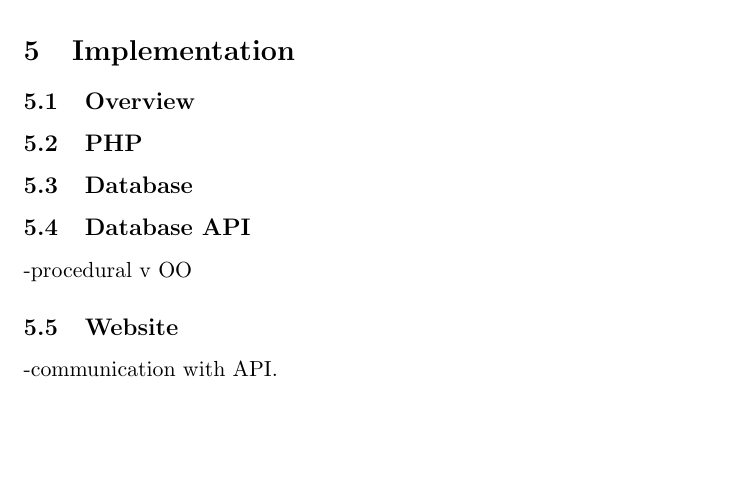
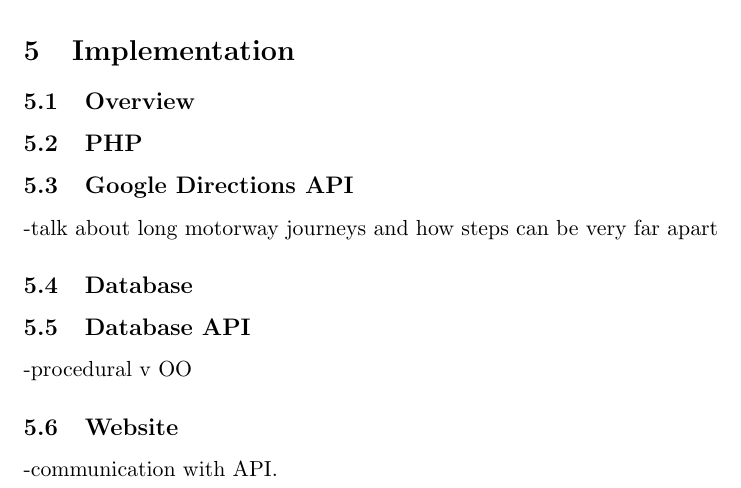
Before and after one commit to alexroan/MajorProjectDocs, a LaTeX paper (Final Report/Report.tex): part of page 7 of 8, cut so that both start at the same text, the shorter picture padded with empty space. Compiled offline with pdfLaTeX.

Commit message:
Final Report->Implementation->Google Directions API section created

```diff
--- a/Final Report/Report.tex
+++ b/Final Report/Report.tex
@@ -107,6 +107,8 @@ Something doo doo blah blah blah....
 \section{Implementation}
 	\subsection{Overview}
 	\subsection{PHP}
+	\subsection{Google Directions API}
+	-talk about long motorway journeys and how steps can be very far apart
 	\subsection{Database}
 	\subsection{Database API}
 	-procedural v OO
```
Also changed, not shown: Final Report/Report.bbl (added), Final Report/Report.pdf, 3 other files.
